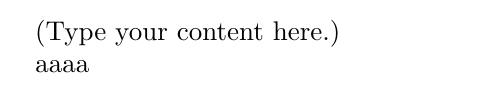
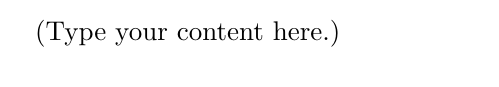
Before and after one commit to stevenokm/ml-nthu-2017-classnote, a LaTeX document (main.tex): part of the page, cut so that both start at the same text. Compiled offline with pdfLaTeX.

Commit message:
Revert "test"
This reverts commit 7dc35158a047fc5e9bd90a56c5f2098751772832.

```diff
--- a/main.tex
+++ b/main.tex
@@ -2,7 +2,4 @@
 \usepackage[utf8]{inputenc}
 \begin{document}
 (Type your content here.)
-
-
-aaaa
 \end{document}
```
